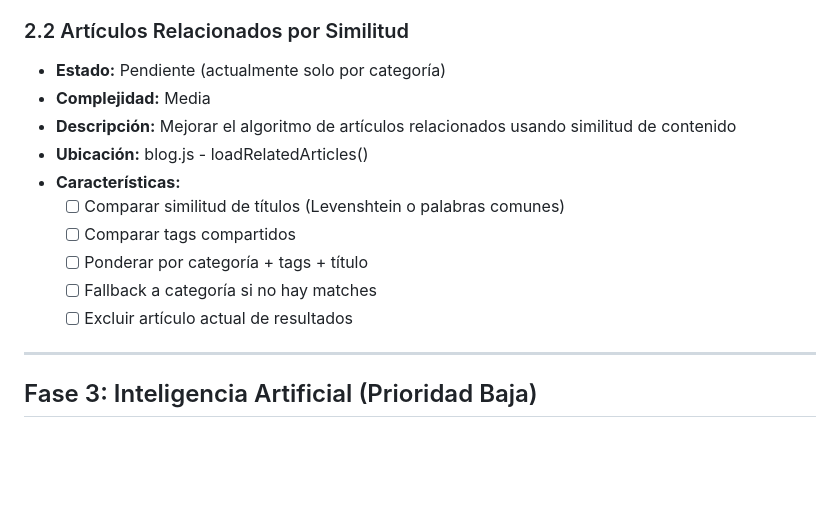
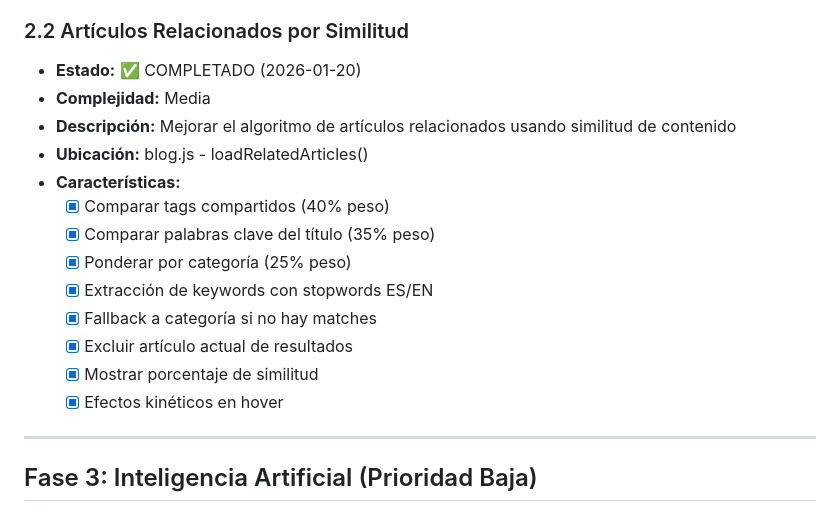
Before and after one commit to xavieraguirreal/terrapp, a Markdown page: ROADMAP_BLOG.md, the part around the change. Rendered like a GitHub page; blank space fills up the shorter version.

Commit message:
docs: Mark Related Articles as completed in roadmap
Co-Authored-By: Claude Opus 4.5 <noreply@anthropic.com>

```diff
--- a/ROADMAP_BLOG.md
+++ b/ROADMAP_BLOG.md
@@ -65,16 +65,19 @@
   - [ ] Lazy loading del componente
 
 ### 2.2 Artículos Relacionados por Similitud
-- **Estado:** Pendiente (actualmente solo por categoría)
+- **Estado:** ✅ COMPLETADO (2026-01-20)
 - **Complejidad:** Media
 - **Descripción:** Mejorar el algoritmo de artículos relacionados usando similitud de contenido
 - **Ubicación:** blog.js - loadRelatedArticles()
 - **Características:**
-  - [ ] Comparar similitud de títulos (Levenshtein o palabras comunes)
-  - [ ] Comparar tags compartidos
-  - [ ] Ponderar por categoría + tags + título
-  - [ ] Fallback a categoría si no hay matches
-  - [ ] Excluir artículo actual de resultados
+  - [x] Comparar tags compartidos (40% peso)
+  - [x] Comparar palabras clave del título (35% peso)
+  - [x] Ponderar por categoría (25% peso)
+  - [x] Extracción de keywords con stopwords ES/EN
+  - [x] Fallback a categoría si no hay matches
+  - [x] Excluir artículo actual de resultados
+  - [x] Mostrar porcentaje de similitud
+  - [x] Efectos kinéticos en hover
 
 ---
 
```
